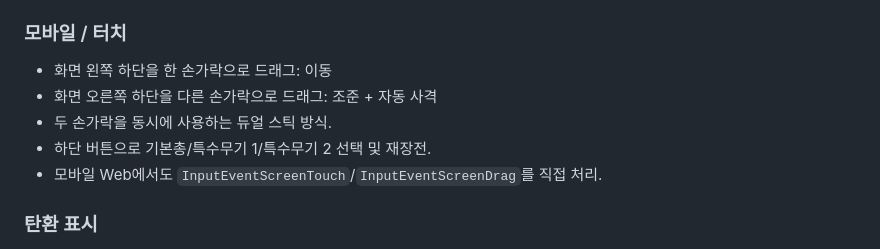
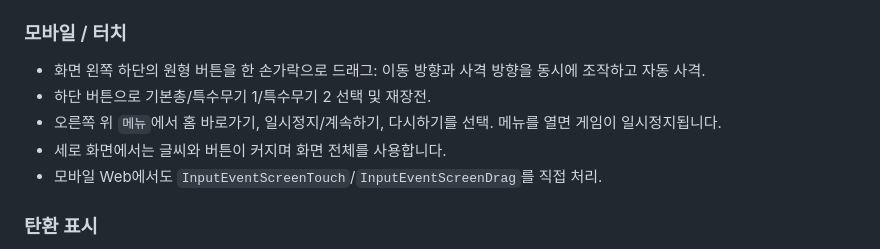
Before and after one commit to sanypower90-ops/zombie-defense-web, a Markdown page: game/README.md, the part around the change. GitHub-like rendering.

Commit message:
Document single-stick mobile controls and in-game pause menu

```diff
--- a/game/README.md
+++ b/game/README.md
@@ -44,10 +44,10 @@ Godot 4.7.2 기반의 **3D 쿼터뷰 좀비 슈팅 디펜스** 프로젝트입
 - `R`: 기본 권총 재장전
 
 ### 모바일 / 터치
-- 화면 왼쪽 하단을 한 손가락으로 드래그: 이동
-- 화면 오른쪽 하단을 다른 손가락으로 드래그: 조준 + 자동 사격
-- 두 손가락을 동시에 사용하는 듀얼 스틱 방식.
+- 화면 왼쪽 하단의 원형 버튼을 한 손가락으로 드래그: 이동 방향과 사격 방향을 동시에 조작하고 자동 사격.
 - 하단 버튼으로 기본총/특수무기 1/특수무기 2 선택 및 재장전.
+- 오른쪽 위 `메뉴`에서 홈 바로가기, 일시정지/계속하기, 다시하기를 선택. 메뉴를 열면 게임이 일시정지됩니다.
+- 세로 화면에서는 글씨와 버튼이 커지며 화면 전체를 사용합니다.
 - 모바일 Web에서도 `InputEventScreenTouch`/`InputEventScreenDrag`를 직접 처리.
 
 ### 탄환 표시
```
